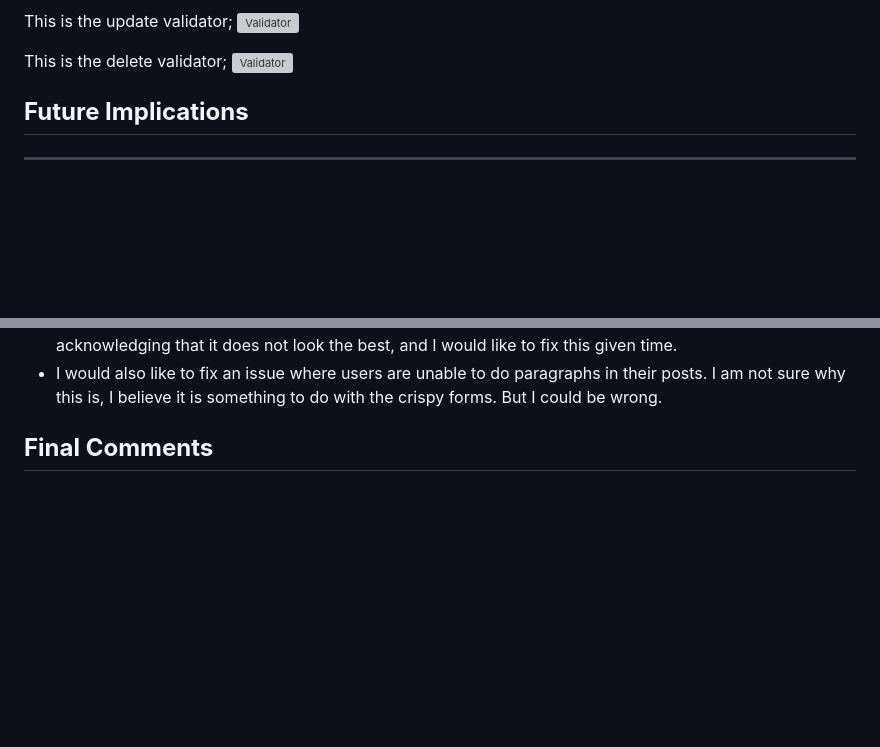
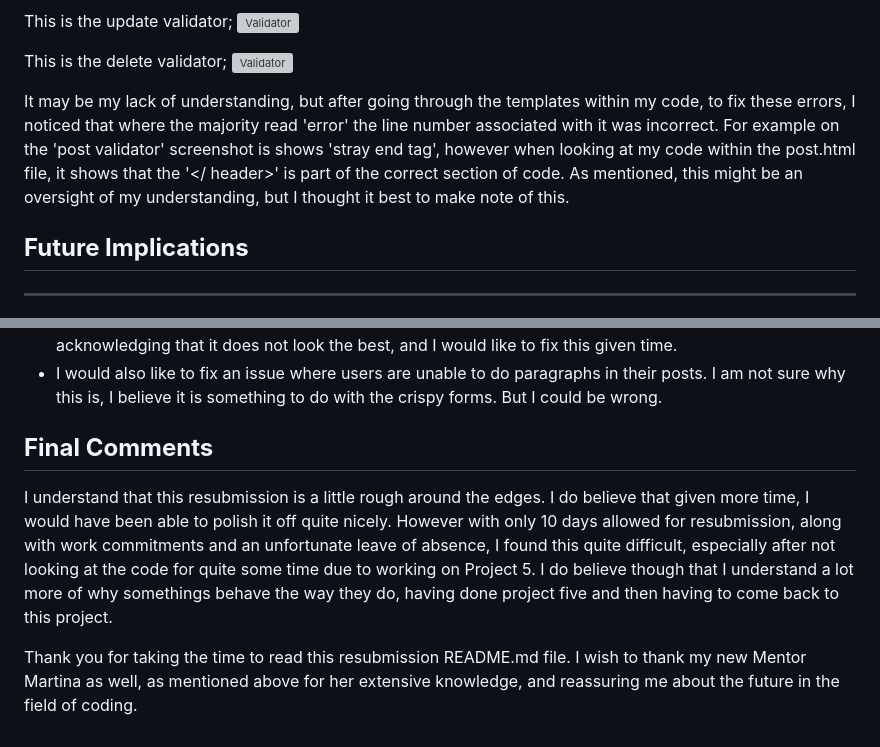
Before and after one commit to DSP1994/blogapp, a Markdown page: RetakeREADME.md, 2 parts joined by grey strips. Rendered like a GitHub page; blank space fills up the shorter version; grey boxes are pictures that could not be loaded.

```diff
--- a/RetakeREADME.md
+++ b/RetakeREADME.md
@@ -112,7 +112,7 @@ This is the update validator;
 This is the delete validator;
 ![Validator](readme-content/retake/09.%20Validator%20Delete.png)
 
-
+It may be my lack of understanding, but after going through the templates within my code, to fix these errors, I noticed that where the majority read 'error' the line number associated with it was incorrect. For example on the 'post validator' screenshot is shows 'stray end tag', however when looking at my code within the post.html file, it shows that the '</ header>' is part of the correct section of code. As mentioned, this might be an oversight of my understanding, but I thought it best to make note of this.
 
 ## **Future Implications**
 
@@ -127,3 +127,7 @@ If I had been given longer to retake this Project (ideally if I had completed it
 - I would also like to fix an issue where users are unable to do paragraphs in their posts. I am not sure why this is, I believe it is something to do with the crispy forms. But I could be wrong.
 
 ## **Final Comments**
+
+I understand that this resubmission is a little rough around the edges. I do believe that given more time, I would have been able to polish it off quite nicely. However with only 10 days allowed for resubmission, along with work commitments and an unfortunate leave of absence, I found this quite difficult, especially after not looking at the code for quite some time due to working on Project 5. I do believe though that I understand a lot more of why somethings behave the way they do, having done project five and then having to come back to this project.
+
+Thank you for taking the time to read this resubmission README.md file. I wish to thank my new Mentor Martina as well, as mentioned above for her extensive knowledge, and reassuring me about the future in the field of coding.
```
